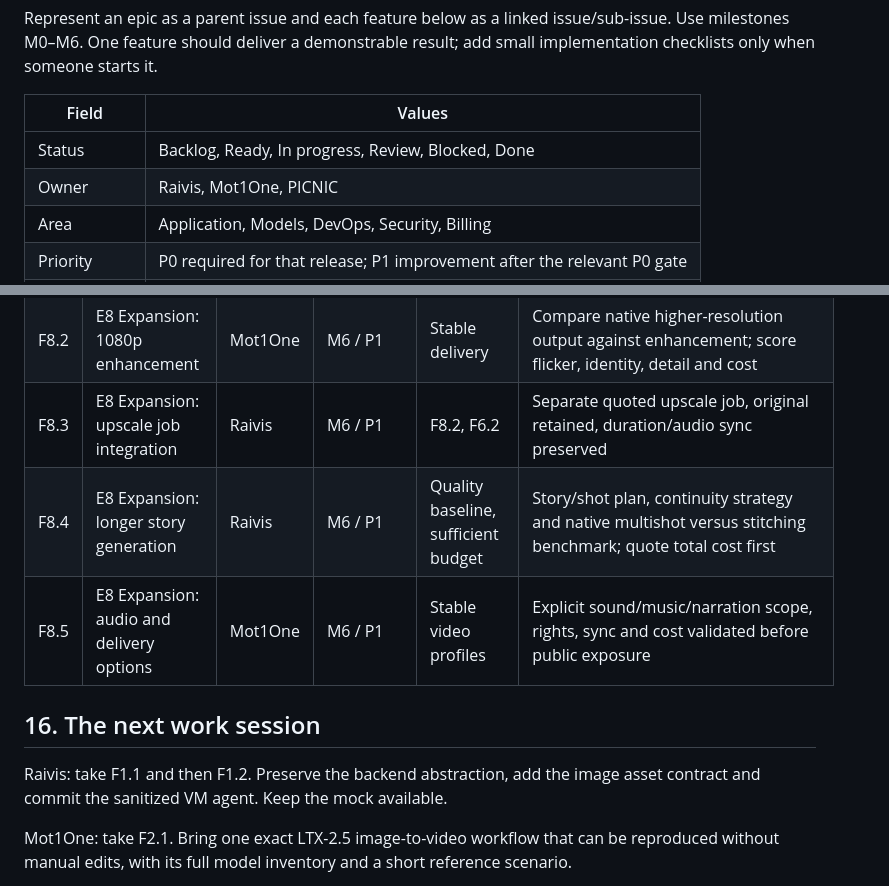
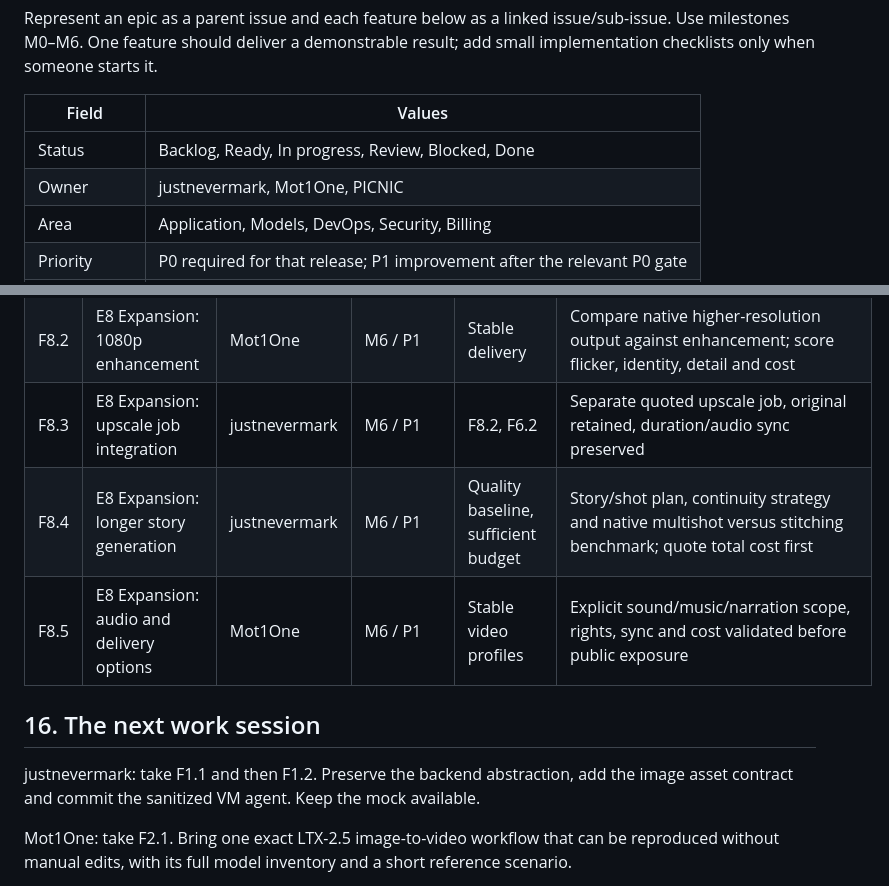
Before and after one commit to goodfy704/AI-video-generator-MCP, a Markdown page: AI-video-generator-SaaS-roadmap.md, 2 parts joined by grey strips. GitHub-like rendering.

```diff
--- a/AI-video-generator-SaaS-roadmap.md
+++ b/AI-video-generator-SaaS-roadmap.md
@@ -388,7 +388,7 @@ Represent an epic as a parent issue and each feature below as a linked issue/sub
 | Field | Values |
 |---|---|
 | Status | Backlog, Ready, In progress, Review, Blocked, Done |
-| Owner | Raivis, Mot1One, PICNIC |
+| Owner | justnevermark, Mot1One, PICNIC |
 | Area | Application, Models, DevOps, Security, Billing |
 | Priority | P0 required for that release; P1 improvement after the relevant P0 gate |
 | Milestone | M0 through M6 |
@@ -439,12 +439,12 @@ All rows are proposed features, not claims of completed work. D-prefixed depende
 | F8.1 | E8 Expansion: lower-cost GPU profile | Mot1One | M6 / P1 | Stable baseline | One 48 GB/quantized profile compared on cost per acceptable clip, speed and quality |
 | F8.2 | E8 Expansion: 1080p enhancement | Mot1One | M6 / P1 | Stable delivery | Compare native higher-resolution output against enhancement; score flicker, identity, detail and cost |
-| F8.3 | E8 Expansion: upscale job integration | Raivis | M6 / P1 | F8.2, F6.2 | Separate quoted upscale job, original retained, duration/audio sync preserved |
-| F8.4 | E8 Expansion: longer story generation | Raivis | M6 / P1 | Quality baseline, sufficient budget | Story/shot plan, continuity strategy and native multishot versus stitching benchmark; quote total cost first |
+| F8.3 | E8 Expansion: upscale job integration | justnevermark | M6 / P1 | F8.2, F6.2 | Separate quoted upscale job, original retained, duration/audio sync preserved |
+| F8.4 | E8 Expansion: longer story generation | justnevermark | M6 / P1 | Quality baseline, sufficient budget | Story/shot plan, continuity strategy and native multishot versus stitching benchmark; quote total cost first |
 | F8.5 | E8 Expansion: audio and delivery options | Mot1One | M6 / P1 | Stable video profiles | Explicit sound/music/narration scope, rights, sync and cost validated before public exposure |
 
 ## 16. The next work session
 
-Raivis: take F1.1 and then F1.2. Preserve the backend abstraction, add the image asset contract and commit the sanitized VM agent. Keep the mock available.
+justnevermark: take F1.1 and then F1.2. Preserve the backend abstraction, add the image asset contract and commit the sanitized VM agent. Keep the mock available.
 
 Mot1One: take F2.1. Bring one exact LTX-2.5 image-to-video workflow that can be reproduced without manual edits, with its full model inventory and a short reference scenario.
 
```
Also changed, not shown: other parts of AI-video-generator-SaaS-roadmap.md (+24 -24 lines).
